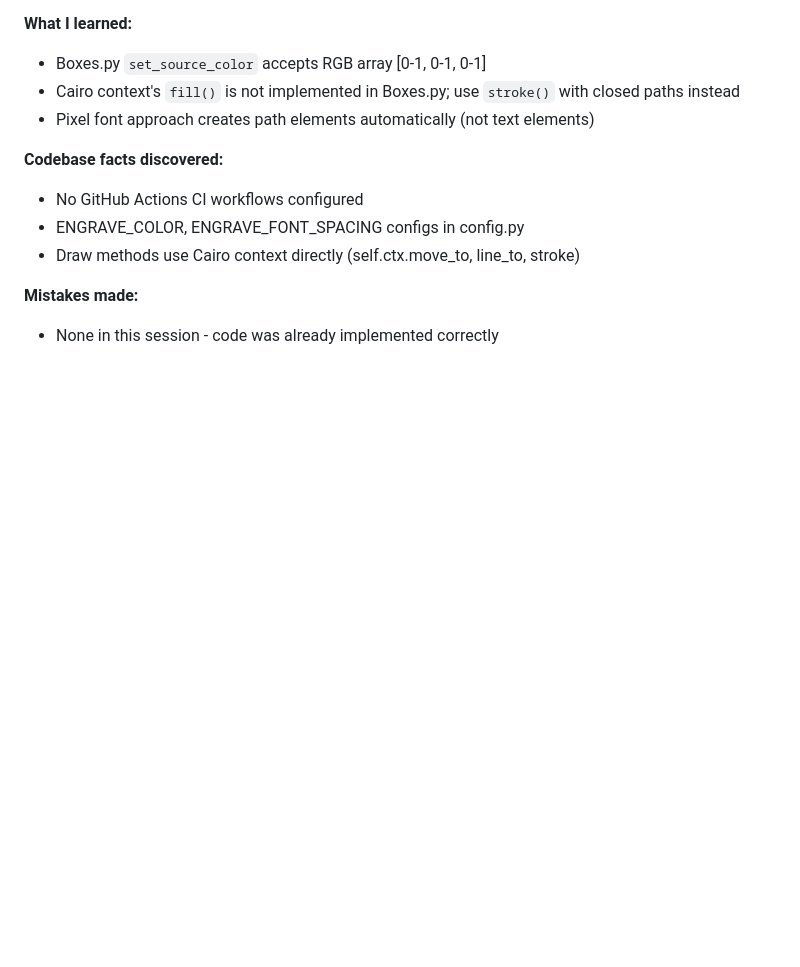
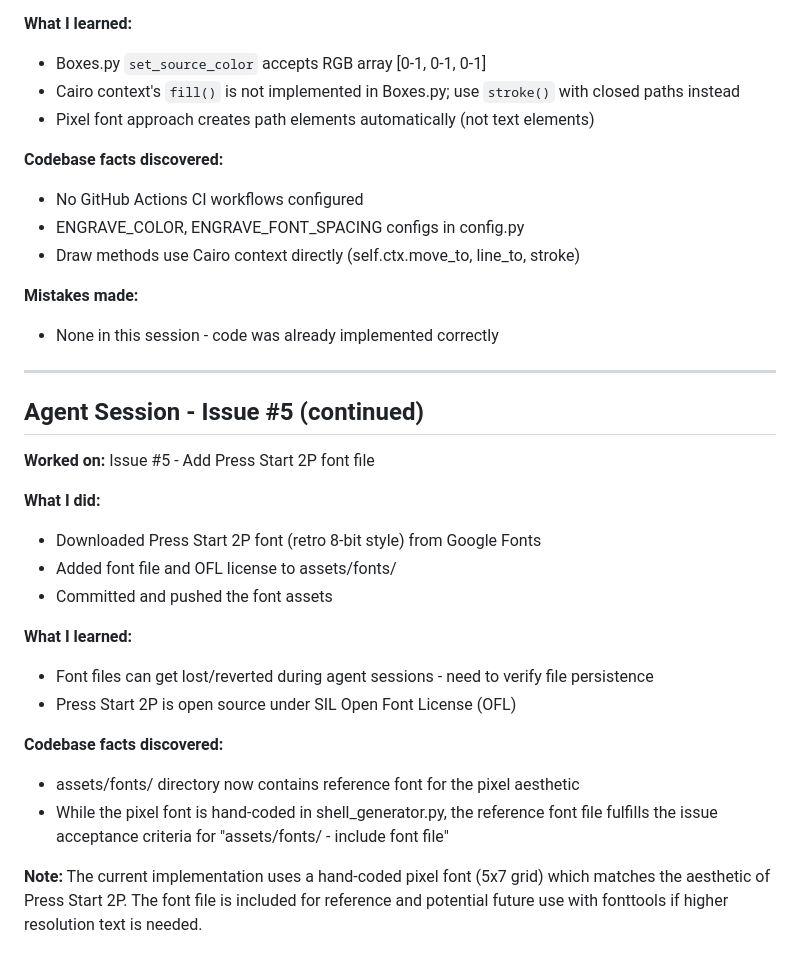
Before and after one commit to Gilbetrar/fax-machine-box, a Markdown page: SESSION_LOG.md, the part around the change. Drawn GitHub-style; blank space fills up the shorter version.

Commit message:
docs: add session notes for font file addition

```diff
--- a/SESSION_LOG.md
+++ b/SESSION_LOG.md
@@ -306,3 +306,28 @@ Raw session history from agent work. Check LEARNINGS.md for distilled patterns.
 
 **Mistakes made:**
 - None in this session - code was already implemented correctly
+
+
+---
+
+## Agent Session - Issue #5 (continued)
+
+**Worked on:** Issue #5 - Add Press Start 2P font file
+
+**What I did:**
+- Downloaded Press Start 2P font (retro 8-bit style) from Google Fonts
+- Added font file and OFL license to assets/fonts/
+- Committed and pushed the font assets
+
+**What I learned:**
+- Font files can get lost/reverted during agent sessions - need to verify file persistence
+- Press Start 2P is open source under SIL Open Font License (OFL)
+
+**Codebase facts discovered:**
+- assets/fonts/ directory now contains reference font for the pixel aesthetic
+- While the pixel font is hand-coded in shell_generator.py, the reference font file
+  fulfills the issue acceptance criteria for "assets/fonts/ - include font file"
+
+**Note:** The current implementation uses a hand-coded pixel font (5x7 grid) which
+matches the aesthetic of Press Start 2P. The font file is included for reference
+and potential future use with fonttools if higher resolution text is needed.
```
